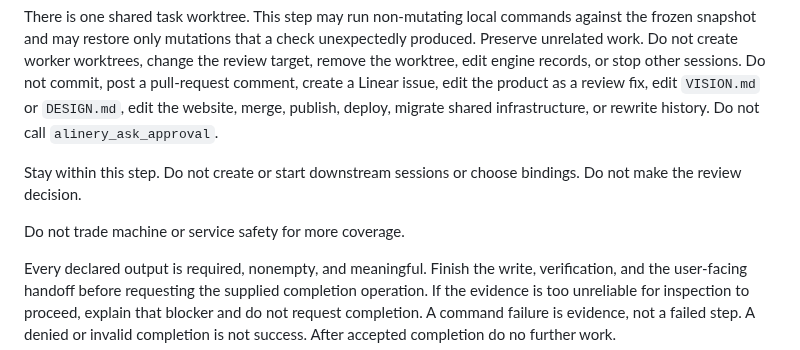
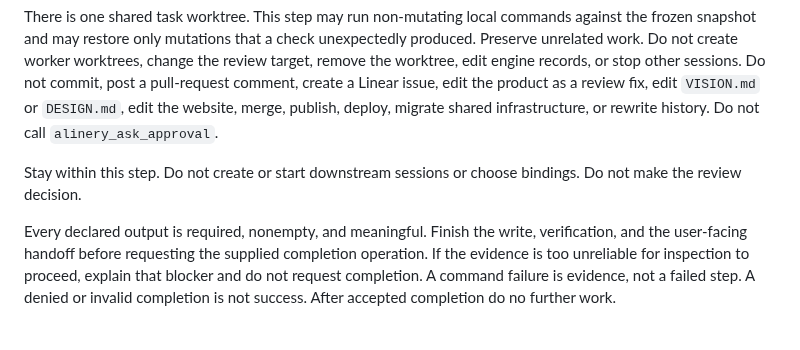
Before and after one commit to DeleganceAI/alinery, a Markdown page: alinery/playbooks/alinery-review.md, the part around the change. GitHub-like rendering; blank space fills up the shorter version.

Commit message:
docs(playbooks): remove leftover review safety boilerplate

```diff
--- a/alinery/playbooks/alinery-review.md
+++ b/alinery/playbooks/alinery-review.md
@@ -176,8 +176,6 @@ Logical artifact names below describe roles, not physical filenames. Read and wr
 There is one shared task worktree. This step may run non-mutating local commands against the frozen snapshot and may restore only mutations that a check unexpectedly produced. Preserve unrelated work. Do not create worker worktrees, change the review target, remove the worktree, edit engine records, or stop other sessions. Do not commit, post a pull-request comment, create a Linear issue, edit the product as a review fix, edit `VISION.md` or `DESIGN.md`, edit the website, merge, publish, deploy, migrate shared infrastructure, or rewrite history. Do not call `alinery_ask_approval`.
 
 Stay within this step. Do not create or start downstream sessions or choose bindings. Do not make the review decision.
-
-Do not trade machine or service safety for more coverage.
 
 Every declared output is required, nonempty, and meaningful. Finish the write, verification, and the user-facing handoff before requesting the supplied completion operation. If the evidence is too unreliable for inspection to proceed, explain that blocker and do not request completion. A command failure is evidence, not a failed step. A denied or invalid completion is not success. After accepted completion do no further work.
 
```
